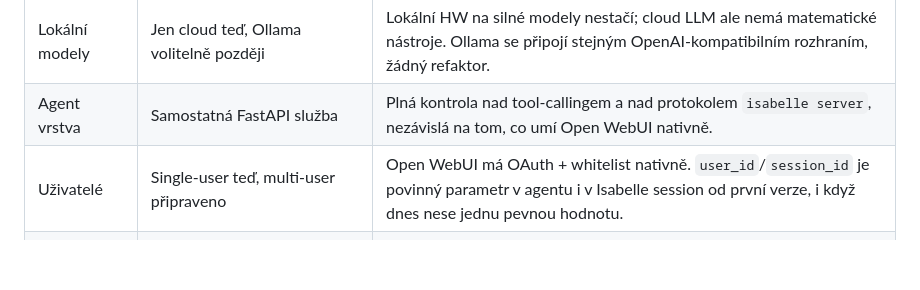
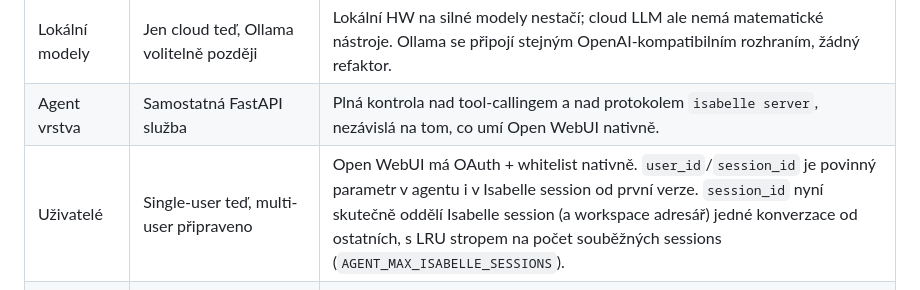
Before and after one commit to ppetr/llm-math-prover, a Markdown page: docs/design/isabelle-agent-stack.md, the part around the change. GitHub-like rendering; blank space fills up the shorter version.

Commit message:
docs: note session-scoped Isabelle sessions in design doc

```diff
--- a/docs/design/isabelle-agent-stack.md
+++ b/docs/design/isabelle-agent-stack.md
@@ -96,7 +96,7 @@ Pět voleb, které určují tvar zbytku systému.
 |---|---|---|
 | Lokální modely | Jen cloud teď, Ollama volitelně později | Lokální HW na silné modely nestačí; cloud LLM ale nemá matematické nástroje. Ollama se připojí stejným OpenAI-kompatibilním rozhraním, žádný refaktor. |
 | Agent vrstva | Samostatná FastAPI služba | Plná kontrola nad tool-callingem a nad protokolem `isabelle server`, nezávislá na tom, co umí Open WebUI nativně. |
-| Uživatelé | Single-user teď, multi-user připraveno | Open WebUI má OAuth + whitelist nativně. `user_id`/`session_id` je povinný parametr v agentu i v Isabelle session od první verze, i když dnes nese jednu pevnou hodnotu. |
+| Uživatelé | Single-user teď, multi-user připraveno | Open WebUI má OAuth + whitelist nativně. `user_id`/`session_id` je povinný parametr v agentu i v Isabelle session od první verze. `session_id` nyní skutečně oddělí Isabelle session (a workspace adresář) jedné konverzace od ostatních, s LRU stropem na počet souběžných sessions (`AGENT_MAX_ISABELLE_SESSIONS`). |
 | Sestavení stacku | Generovat z konfiguračního schématu (§4), ne ručně psát compose | Jedna instance = jeden `config.yaml` + spuštění builderu. Stejný Pydantic model validuje config i řídí runtime agenta — jeden zdroj pravdy, ne čtyři soubory k ruční synchronizaci. |
 | Stahování výstupů | Signed, časově omezené odkazy přímo na agenta (§5) | Žádný WebUI plugin — Open WebUI jen vykreslí markdown link. Token nese autorizaci sám, bez závislosti na sdíleném auth cookie s WebUI, takže funguje stejně v single-user i multi-user fázi. |
 
```
